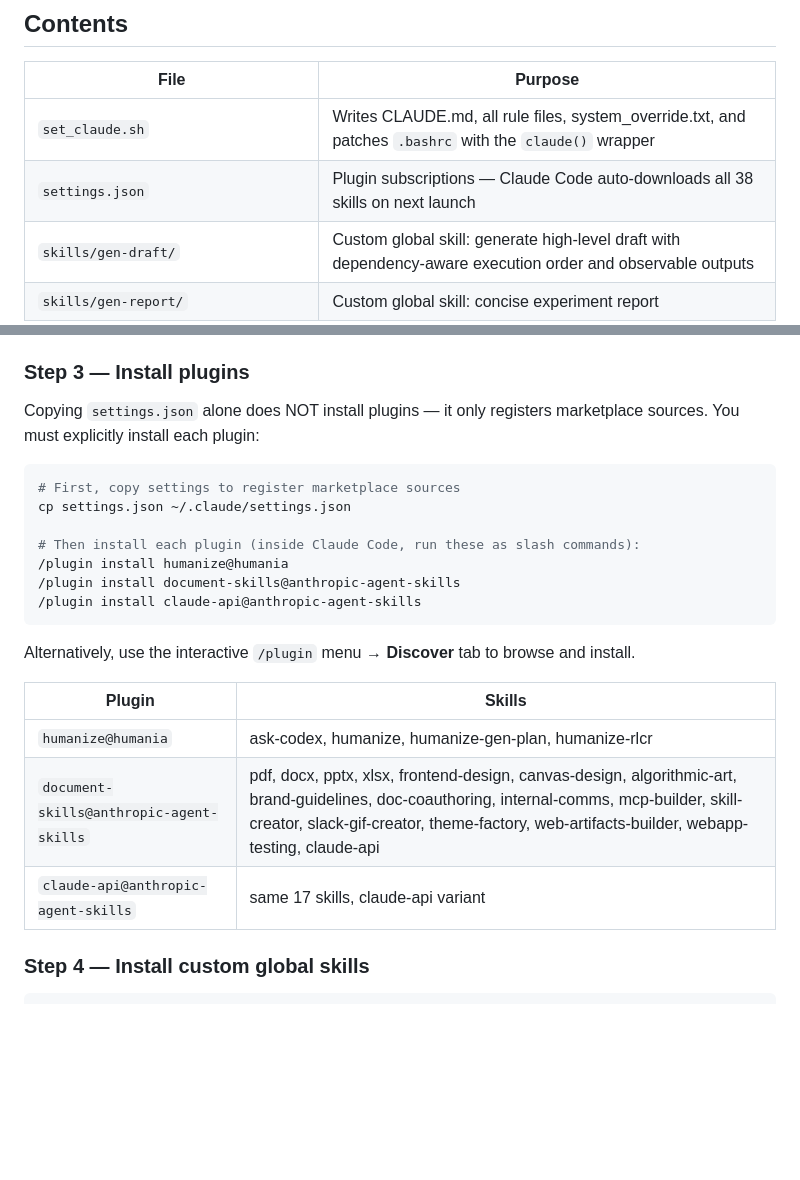
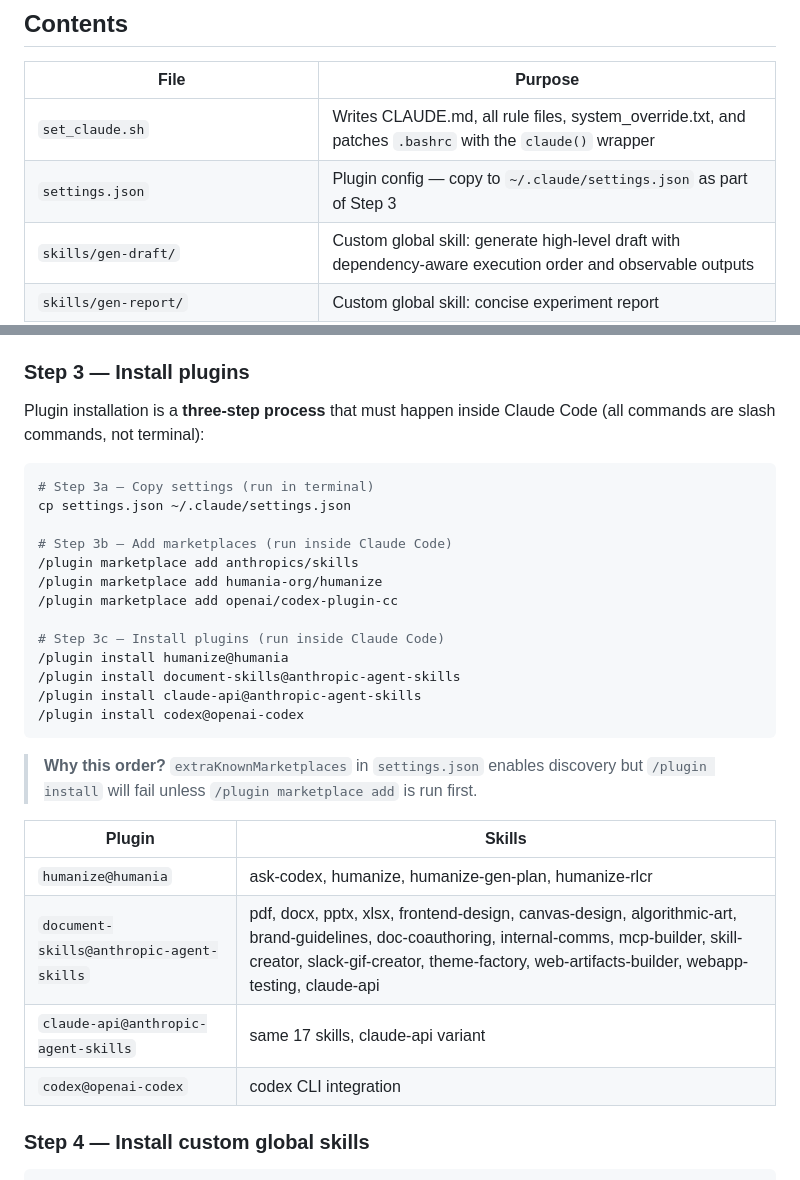
Before and after one commit to gyy0592/claude-config, a Markdown page: README.md, 2 parts joined by grey strips. Drawn GitHub-style; blank space fills up the shorter version.

Commit message:
Fix Step 3: add /plugin marketplace add before /plugin install
- extraKnownMarketplaces in settings.json is for discovery only;
  /plugin install fails without explicit /plugin marketplace add first
- Add missing codex@openai-codex to install list
- Clarify cp is terminal, /plugin commands are inside Claude Code
- Fix settings.json description in Contents table

````diff
--- a/README.md
+++ b/README.md
@@ -7,7 +7,7 @@ Personal Claude Code configuration. Clone this repo and run two commands to full
 | File | Purpose |
 |---|---|
 | `set_claude.sh` | Writes CLAUDE.md, all rule files, system_override.txt, and patches `.bashrc` with the `claude()` wrapper |
-| `settings.json` | Plugin subscriptions — Claude Code auto-downloads all 38 skills on next launch |
+| `settings.json` | Plugin config — copy to `~/.claude/settings.json` as part of Step 3 |
 | `skills/gen-draft/` | Custom global skill: generate high-level draft with dependency-aware execution order and observable outputs |
 | `skills/gen-report/` | Custom global skill: concise experiment report |
 | `skills/gen-report-detailed/` | Custom global skill: full 13-section detailed report |
@@ -49,25 +49,32 @@ This writes:
 
 ### Step 3 — Install plugins
 
-Copying `settings.json` alone does NOT install plugins — it only registers marketplace sources. You must explicitly install each plugin:
+Plugin installation is a **three-step process** that must happen inside Claude Code (all commands are slash commands, not terminal):
 
 ```bash
-# First, copy settings to register marketplace sources
+# Step 3a — Copy settings (run in terminal)
 cp settings.json ~/.claude/settings.json
 
-# Then install each plugin (inside Claude Code, run these as slash commands):
+# Step 3b — Add marketplaces (run inside Claude Code)
+/plugin marketplace add anthropics/skills
+/plugin marketplace add humania-org/humanize
+/plugin marketplace add openai/codex-plugin-cc
+
+# Step 3c — Install plugins (run inside Claude Code)
 /plugin install humanize@humania
 /plugin install document-skills@anthropic-agent-skills
 /plugin install claude-api@anthropic-agent-skills
+/plugin install codex@openai-codex
 ```
 
-Alternatively, use the interactive `/plugin` menu → **Discover** tab to browse and install.
+> **Why this order?** `extraKnownMarketplaces` in `settings.json` enables discovery but `/plugin install` will fail unless `/plugin marketplace add` is run first.
 
 | Plugin | Skills |
 |---|---|
 | `humanize@humania` | ask-codex, humanize, humanize-gen-plan, humanize-rlcr |
 | `document-skills@anthropic-agent-skills` | pdf, docx, pptx, xlsx, frontend-design, canvas-design, algorithmic-art, brand-guidelines, doc-coauthoring, internal-comms, mcp-builder, skill-creator, slack-gif-creator, theme-factory, web-artifacts-builder, webapp-testing, claude-api |
 | `claude-api@anthropic-agent-skills` | same 17 skills, claude-api variant |
+| `codex@openai-codex` | codex CLI integration |
 
 ### Step 4 — Install custom global skills
 
````
